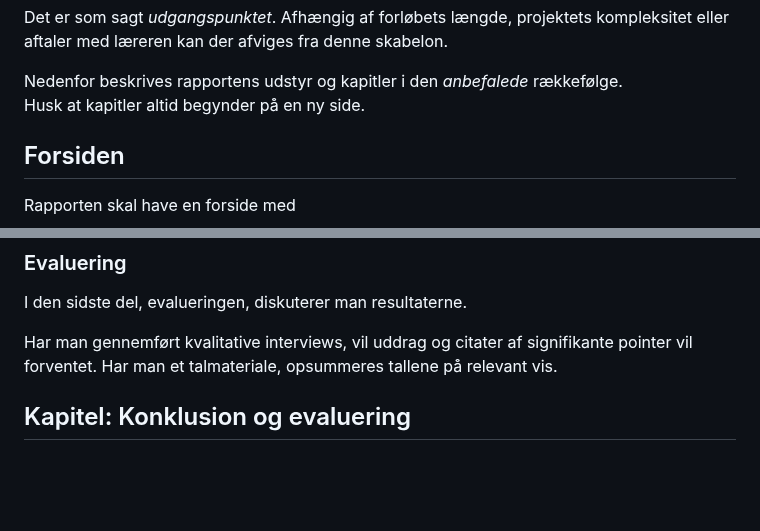
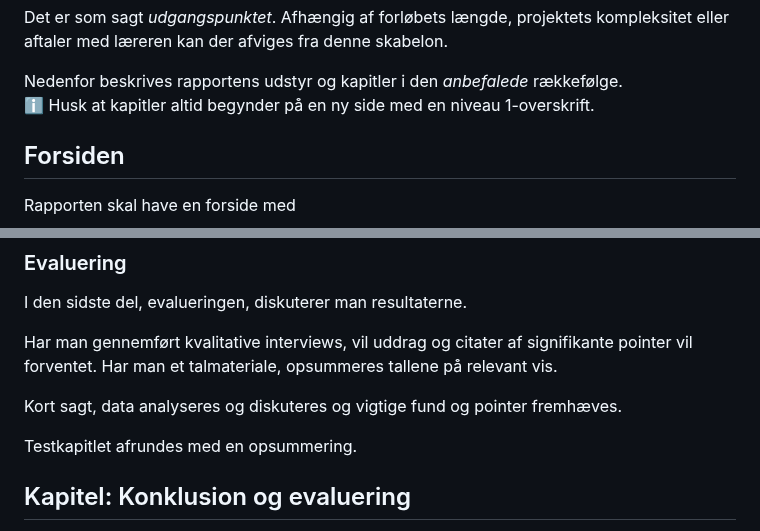
Before and after one commit to kirkby/ddu, a Markdown page: rapportskabelon.md, 2 parts joined by grey strips. Rendered like a GitHub page; blank space fills up the shorter version.

Commit message:
Rapportskabelon opdatering 3

```diff
--- a/rapportskabelon.md
+++ b/rapportskabelon.md
@@ -22,7 +22,7 @@ Det er som sagt _udgangspunktet_.
 Afhængig af forløbets længde, projektets kompleksitet eller aftaler med læreren kan der afviges fra denne skabelon.
 
 Nedenfor beskrives rapportens udstyr og kapitler i den _anbefalede_ rækkefølge.
-Husk at kapitler altid begynder på en ny side.
+:information_source: Husk at kapitler altid begynder på en ny side med en niveau 1-overskrift.
 
 ## Forsiden
 Rapporten skal have en forside med
@@ -210,6 +210,10 @@ I den sidste del, evalueringen, diskuterer man resultaterne.
 Har man gennemført kvalitative interviews, vil uddrag og citater af signifikante pointer vil forventet.
 Har man et talmateriale, opsummeres tallene på relevant vis.
 
+Kort sagt, data analyseres og diskuteres og vigtige fund og pointer fremhæves.
+
+Testkapitlet afrundes med en opsummering.
+
 ## Kapitel: Konklusion og evaluering
 I konklusionen skal man "vende tilbage". Man skal vende tilbage til forlægget (den stillede opgave), problemformuleringen og en evt. kravspecifikation og reflektere over "hvordan gik det så?".
 Kort sagt:
```
